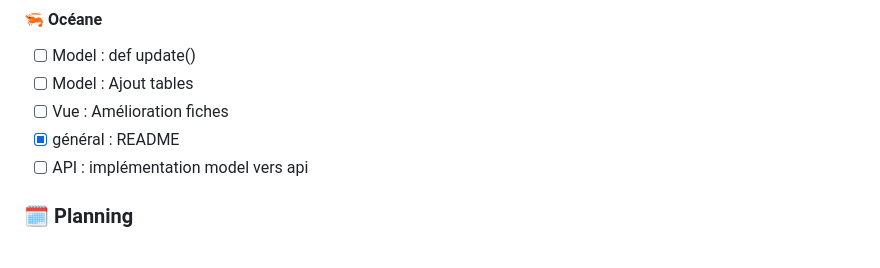
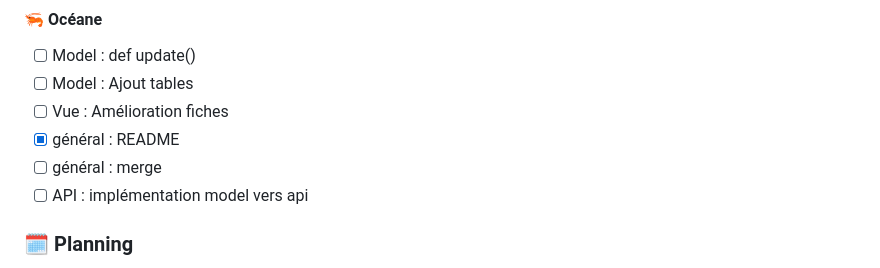
Before and after one commit to Akiliyh/Workshop---Backend, a Markdown page: README.md, the part around the change. Rendered like a GitHub page.

```diff
--- a/README.md
+++ b/README.md
@@ -63,6 +63,7 @@ La création du projet et le choix du thème a été choisi collectivement. Ensu
 - [ ] Model : Ajout tables
 - [ ] Vue : Amélioration fiches
 - [x] général : README
+- [ ] général : merge
 - [ ] API : implémentation model vers api
 
 ### 🗓️ Planning
```
